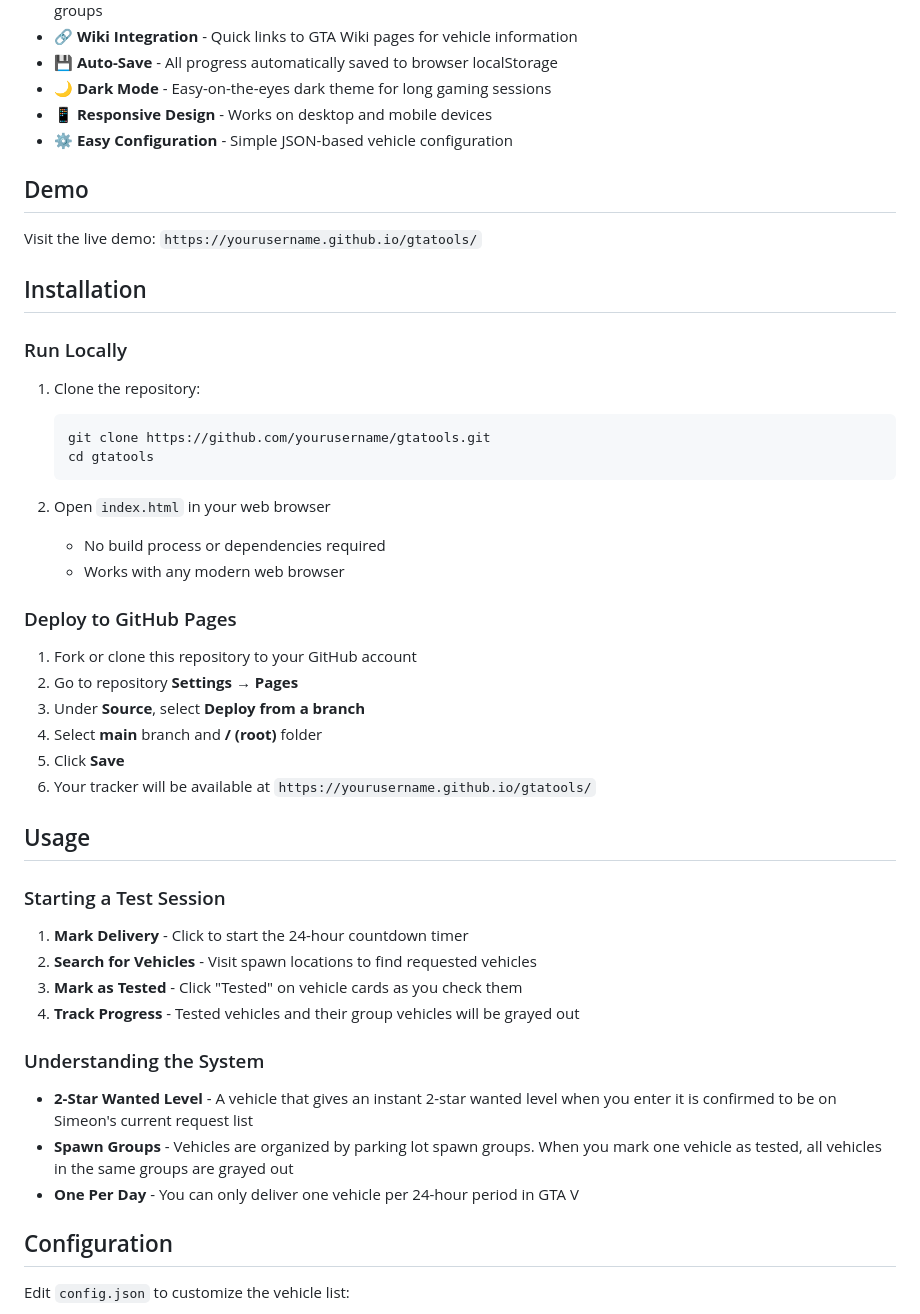
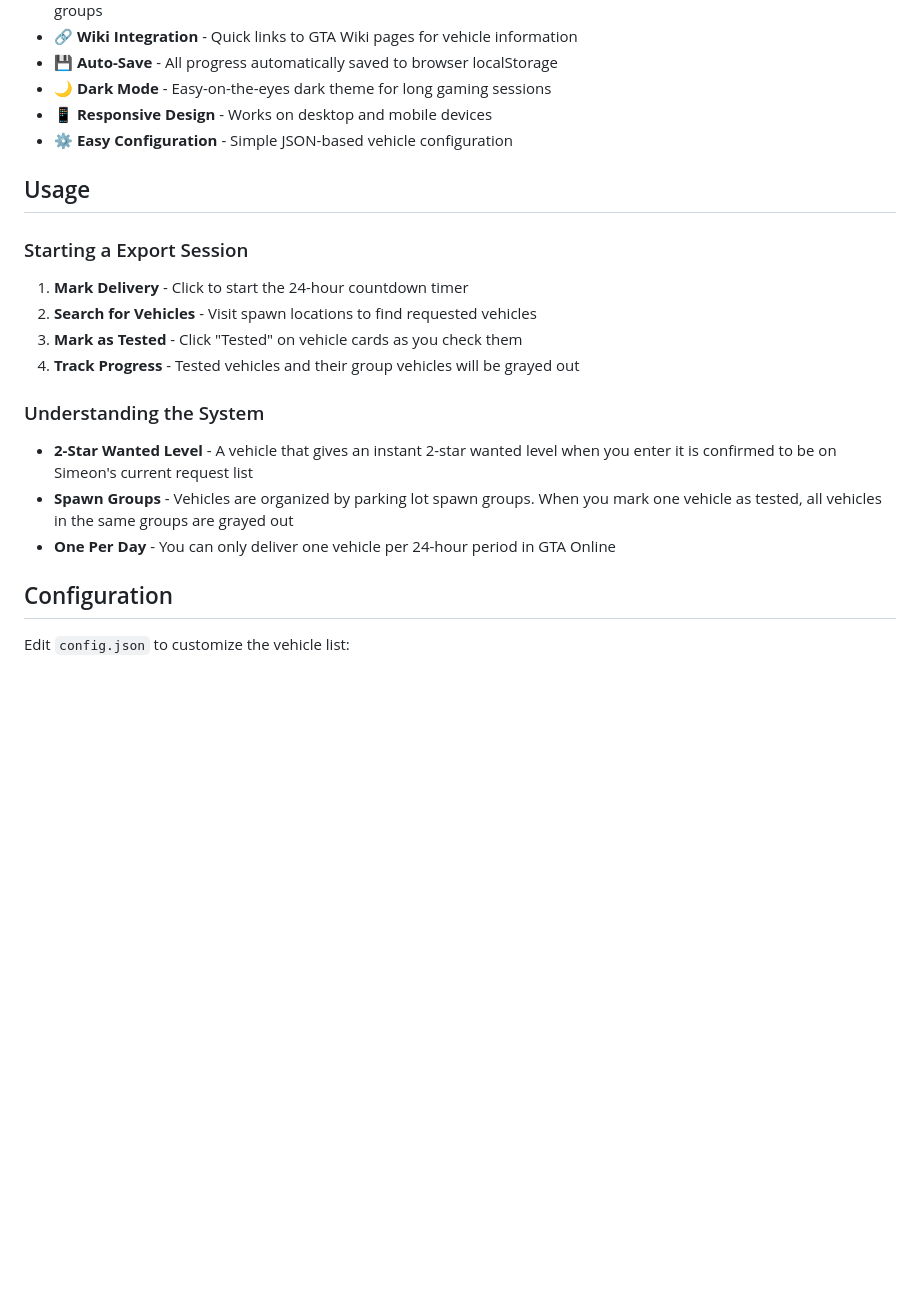
Before and after one commit to ENeMy235/GtaTools, a Markdown page: README.md, the part around one of its changes. Rendered like a GitHub page; blank space fills up the shorter version.

````diff
--- a/README.md
+++ b/README.md
@@ -14,36 +14,10 @@ A web-based tracker for managing Simeon's vehicle export requests in GTA V. Trac
 - 📱 **Responsive Design** - Works on desktop and mobile devices
 - ⚙️ **Easy Configuration** - Simple JSON-based vehicle configuration
 
-## Demo
-
-Visit the live demo: `https://yourusername.github.io/gtatools/`
-
-## Installation
-
-### Run Locally
-
-1. Clone the repository:
-   ```bash
-   git clone https://github.com/yourusername/gtatools.git
-   cd gtatools
-   ```
-
-2. Open `index.html` in your web browser
-   - No build process or dependencies required
-   - Works with any modern web browser
-
-### Deploy to GitHub Pages
-
-1. Fork or clone this repository to your GitHub account
-2. Go to repository **Settings** → **Pages**
-3. Under **Source**, select **Deploy from a branch**
-4. Select **main** branch and **/ (root)** folder
-5. Click **Save**
-6. Your tracker will be available at `https://yourusername.github.io/gtatools/`
 
 ## Usage
 
-### Starting a Test Session
+### Starting a Export Session
 
 1. **Mark Delivery** - Click to start the 24-hour countdown timer
 2. **Search for Vehicles** - Visit spawn locations to find requested vehicles
@@ -54,7 +28,7 @@ Visit the live demo: `https://yourusername.github.io/gtatools/`
 
 - **2-Star Wanted Level** - A vehicle that gives an instant 2-star wanted level when you enter it is confirmed to be on Simeon's current request list
 - **Spawn Groups** - Vehicles are organized by parking lot spawn groups. When you mark one vehicle as tested, all vehicles in the same groups are grayed out
-- **One Per Day** - You can only deliver one vehicle per 24-hour period in GTA V
+- **One Per Day** - You can only deliver one vehicle per 24-hour period in GTA Online
 
 ## Configuration
 
````
Also changed, not shown: other parts of README.md (+1 -32 lines).
